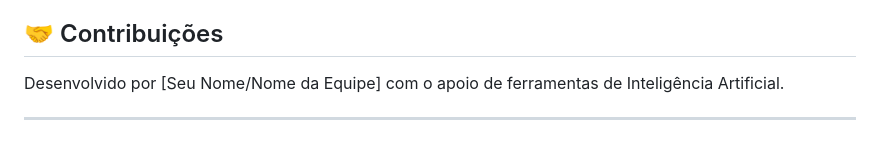
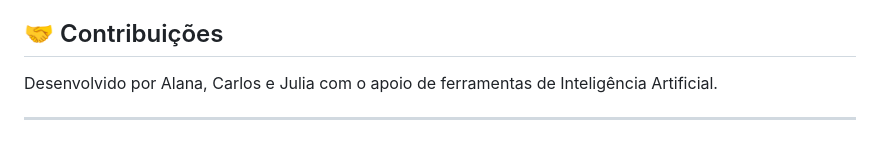
Before and after one commit to C-Garcia1/mundoptest, a Markdown page: README.md, the part around the change. Drawn GitHub-style.

```diff
--- a/README.md
+++ b/README.md
@@ -64,6 +64,6 @@ Este projeto foi uma excelente oportunidade para aplicar conhecimentos de desenv
 
 ## 🤝 Contribuições
 
-Desenvolvido por [Seu Nome/Nome da Equipe] com o apoio de ferramentas de Inteligência Artificial.
+Desenvolvido por Alana, Carlos e Julia com o apoio de ferramentas de Inteligência Artificial.
 
 ---
```
